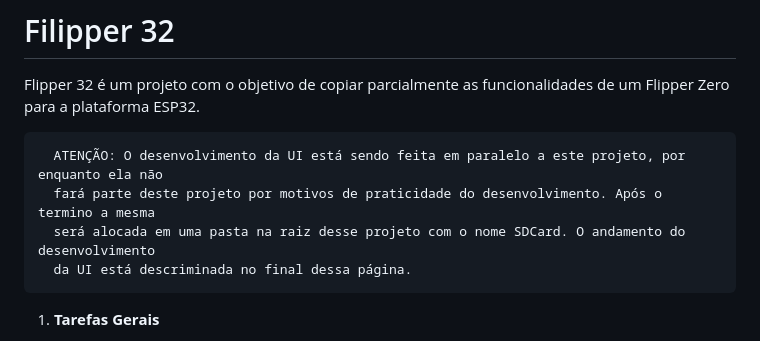
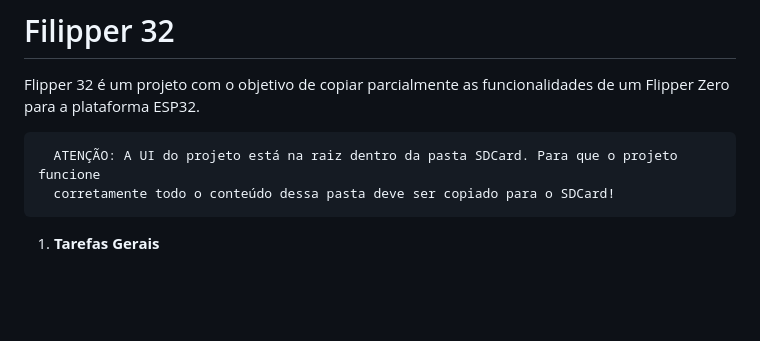
Before and after one commit to GuilhermeBiancardi/Flipper-32, a Markdown page: README.md, the part around the change. Rendered like a GitHub page; blank space fills up the shorter version.

Commit message:
Mudanças no texto informativo da UI.

```diff
--- a/README.md
+++ b/README.md
@@ -2,10 +2,8 @@
 
 Flipper 32 é um projeto com o objetivo de copiar parcialmente as funcionalidades de um Flipper Zero para a plataforma ESP32.
 
-      ATENÇÃO: O desenvolvimento da UI está sendo feita em paralelo a este projeto, por enquanto ela não
-      fará parte deste projeto por motivos de praticidade do desenvolvimento. Após o termino a mesma
-      será alocada em uma pasta na raiz desse projeto com o nome SDCard. O andamento do desenvolvimento
-      da UI está descriminada no final dessa página.
+      ATENÇÃO: A UI do projeto está na raiz dentro da pasta SDCard. Para que o projeto funcione
+      corretamente todo o conteúdo dessa pasta deve ser copiado para o SDCard!
 
 1. **Tarefas Gerais**
 
```
